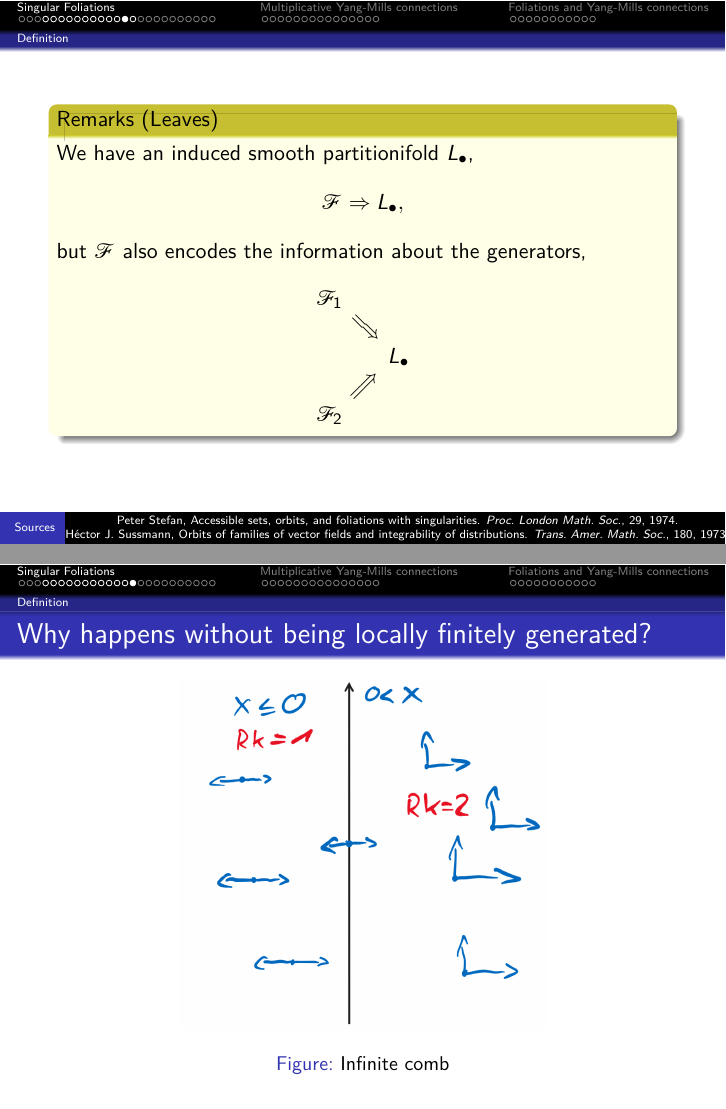
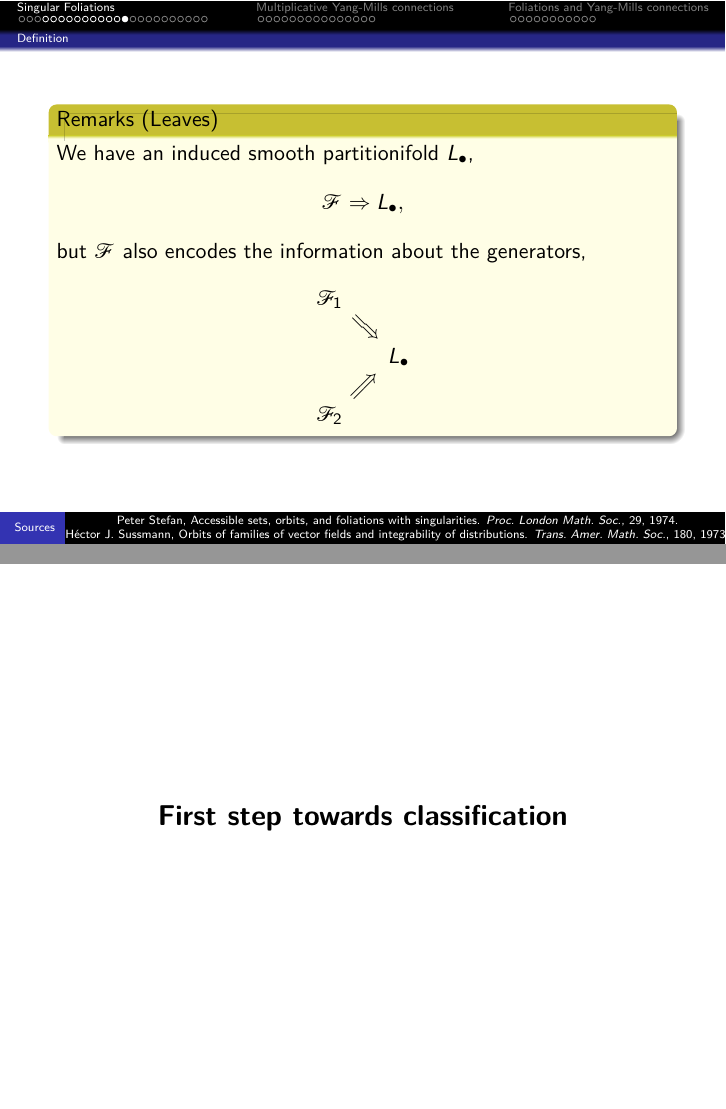
Before and after one commit to Kelrugem/2024-04-Pohang, LaTeX slides (Talk.tex): pages 21 and 22 of 78, joined at a grey line. The pictures show the PDF file Talk.pdf that the author committed with the source.

Commit message:
2024 04 25

```diff
--- a/Talk.tex
+++ b/Talk.tex
@@ -516,21 +516,21 @@ but $\mathcal{F}$ also encodes the information about the generators,
 %\end{figure}
 
 \end{frame}
-
-{
-\setbeamertemplate{footline}{}
-
-\begin{frame}{Why happens without being locally finitely generated?}
-\begin{figure}[htbp]
-	\centering
-		\includegraphics[width=0.6\textwidth]{Infinite comb.png}
-	\caption{Infinite comb}
-	\label{fig:Infinite comb}
-\end{figure}
-
-\end{frame}
-
-}
+%
+%{
+%\setbeamertemplate{footline}{}
+%
+%\begin{frame}{Why happens without being locally finitely generated?}
+%\begin{figure}[htbp]
+	%\centering
+		%\includegraphics[width=0.6\textwidth]{Infinite comb.png}
+	%\caption{Infinite comb}
+	%\label{fig:Infinite comb}
+%\end{figure}
+%
+%\end{frame}
+%
+%}
 
 %{
 %\setbeamertemplate{footline}
@@ -825,6 +825,16 @@ or
 \begin{frame}
 \begin{figure}[htbp]
 	\centering
+		\includegraphics[width=1.00\textwidth]{Foliation connection.png}
+	%\caption{$\mathcal{F}$-connections}
+	\label{fig:FoliationconnectionEinsZweiRisiko}
+\end{figure}
+
+\end{frame}
+
+\begin{frame}
+\begin{figure}[htbp]
+	\centering
 		\includegraphics[width=0.4\textwidth]{Foliation connection.png}
 	%\caption{$\mathcal{F}$-connections}
 	\label{fig:FoliationconnectionDrei}
```
Also changed, not shown: Talk.pdf, Talk.tex (2 more changed lines), 6 other files.
